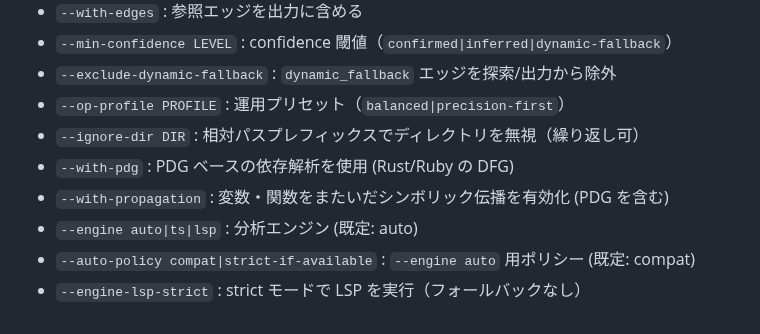
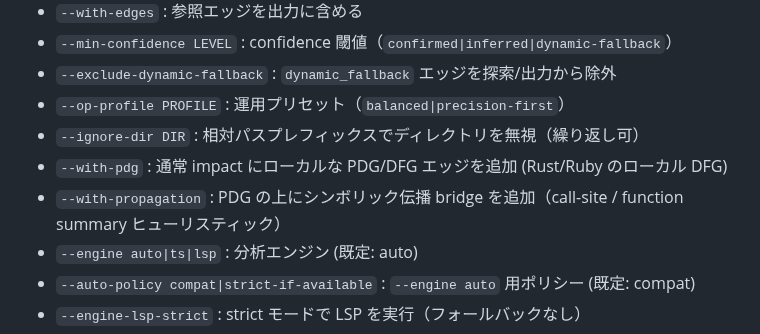
Before and after one commit to n01e0/dimpact, a Markdown page: README_ja.md, the part around one of its changes. Drawn GitHub-style.

```diff
--- a/README_ja.md
+++ b/README_ja.md
@@ -136,8 +136,8 @@ dimpact id --name foo -f json
 - `--exclude-dynamic-fallback`  : `dynamic_fallback` エッジを探索/出力から除外
 - `--op-profile PROFILE`        : 運用プリセット（`balanced|precision-first`）
 - `--ignore-dir DIR`            : 相対パスプレフィックスでディレクトリを無視（繰り返し可）
-- `--with-pdg`                  : PDG ベースの依存解析を使用 (Rust/Ruby の DFG)
-- `--with-propagation`          : 変数・関数をまたいだシンボリック伝播を有効化 (PDG を含む)
+- `--with-pdg`                  : 通常 impact にローカルな PDG/DFG エッジを追加 (Rust/Ruby のローカル DFG)
+- `--with-propagation`          : PDG の上にシンボリック伝播 bridge を追加（call-site / function summary ヒューリスティック）
 - `--engine auto|ts|lsp`        : 分析エンジン (既定: auto)
 - `--auto-policy compat|strict-if-available` : `--engine auto` 用ポリシー (既定: compat)
 - `--engine-lsp-strict`         : strict モードで LSP を実行（フォールバックなし）
```
Also changed, not shown: other parts of README_ja.md (+37 -0 lines), README.md (+39 -2 lines).
